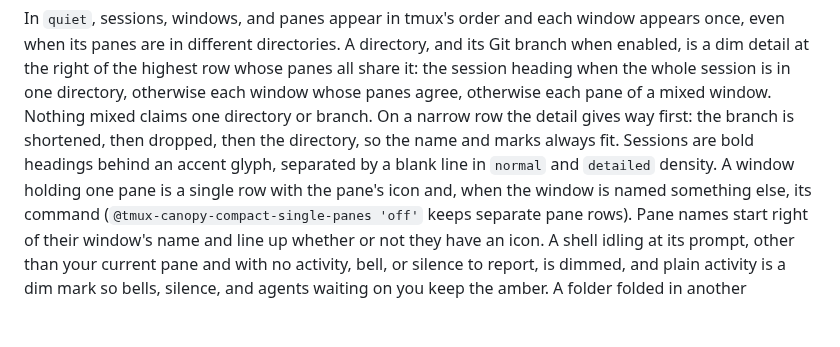
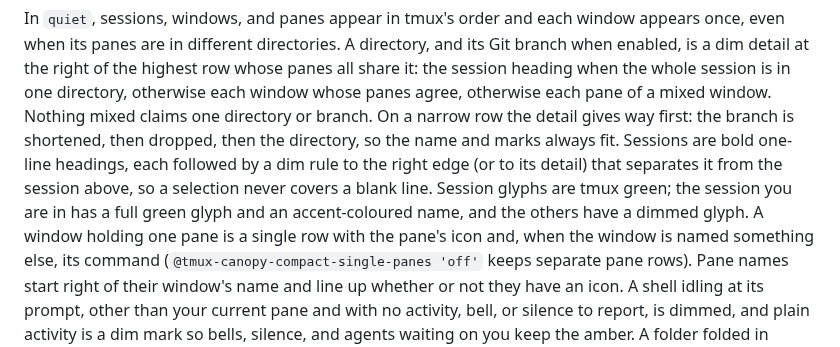
Before and after one commit to jonmosco/tmux-canopy, a Markdown page: docs/reference.md, the part around the change. GitHub-like rendering; blank space fills up the shorter version.

```diff
--- a/docs/reference.md
+++ b/docs/reference.md
@@ -444,8 +444,11 @@ panes all share it: the session heading when the whole session is in one
 directory, otherwise each window whose panes agree, otherwise each pane of a mixed
 window. Nothing mixed claims one directory or branch. On a narrow row the detail
 gives way first: the branch is shortened, then dropped, then the directory, so the
-name and marks always fit. Sessions are bold headings behind an accent glyph,
-separated by a blank line in `normal` and `detailed` density. A window holding one
+name and marks always fit. Sessions are bold one-line headings, each followed by a
+dim rule to the right edge (or to its detail) that separates it from the session
+above, so a selection never covers a blank line. Session glyphs are tmux green; the
+session you are in has a full green glyph and an accent-coloured name, and the others
+have a dimmed glyph. A window holding one
 pane is a single row with the pane's icon and, when the window is named something
 else, its command (`@tmux-canopy-compact-single-panes 'off'` keeps separate pane
 rows). Pane names start right of their window's name and line up whether or not
```
Also changed, not shown: CHANGELOG.md (+1 -0 lines), README.md (+6 -8 lines), docs/assets/canopy-demo.gif, docs/assets/canopy-demo.png, docs/assets/canopy-walkthrough.gif, 4 other files.
